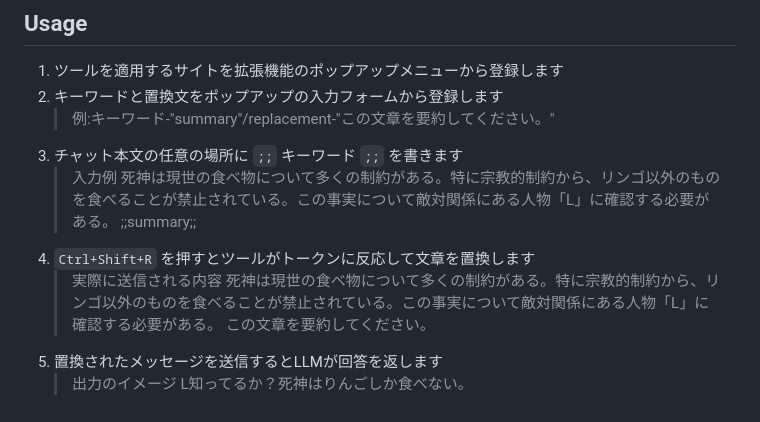
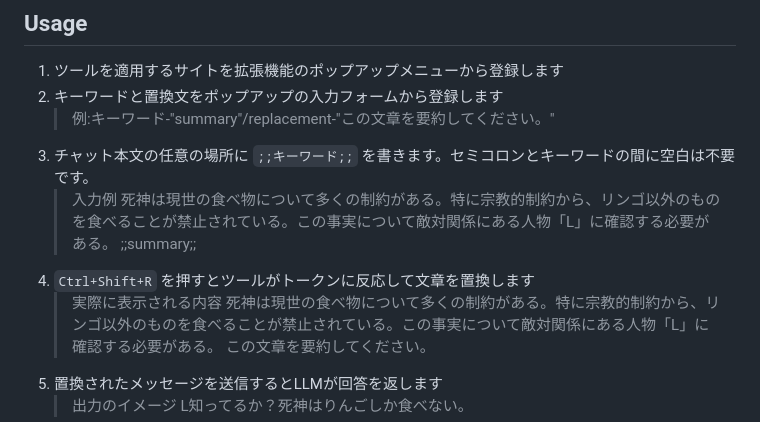
Before and after one commit to 1236Menchi/Prompt-Replacer-ForLLM, a Markdown page: README.md, the part around the change. GitHub-like rendering.

Commit message:
Update usage instructions (#22)
Readmeを更新

```diff
--- a/README.md
+++ b/README.md
@@ -10,12 +10,12 @@
 1. ツールを適用するサイトを拡張機能のポップアップメニューから登録します
 2. キーワードと置換文をポップアップの入力フォームから登録します
    >例:キーワード-"summary"/replacement-"この文章を要約してください。"
-3. チャット本文の任意の場所に `;;` キーワード `;;` を書きます
+3. チャット本文の任意の場所に `;;キーワード;;` を書きます。セミコロンとキーワードの間に空白は不要です。
    >入力例
    >死神は現世の食べ物について多くの制約がある。特に宗教的制約から、リンゴ以外のものを食べることが禁止されている。この事実について敵対関係にある人物「L」に確認する必要がある。
    >;;summary;;
 4. `Ctrl+Shift+R` を押すとツールがトークンに反応して文章を置換します
-   >実際に送信される内容
+   >実際に表示される内容
    >死神は現世の食べ物について多くの制約がある。特に宗教的制約から、リンゴ以外のものを食べることが禁止されている。この事実について敵対関係にある人物「L」に確認する必要がある。
    >この文章を要約してください。
 5. 置換されたメッセージを送信するとLLMが回答を返します
```
